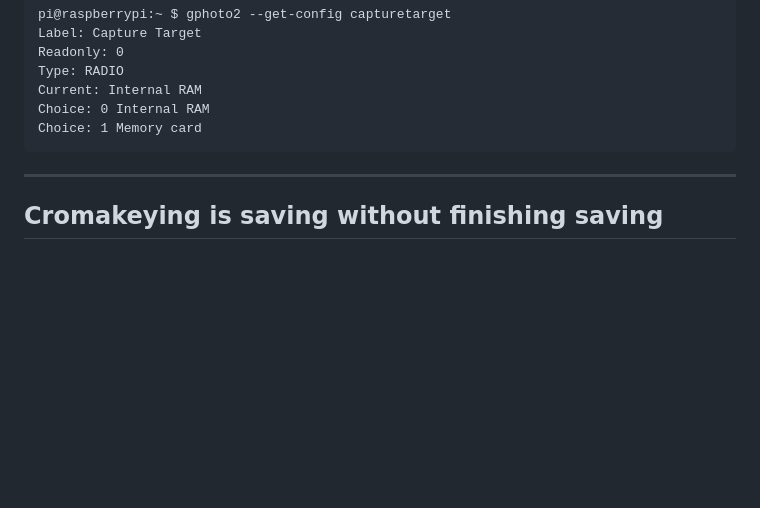
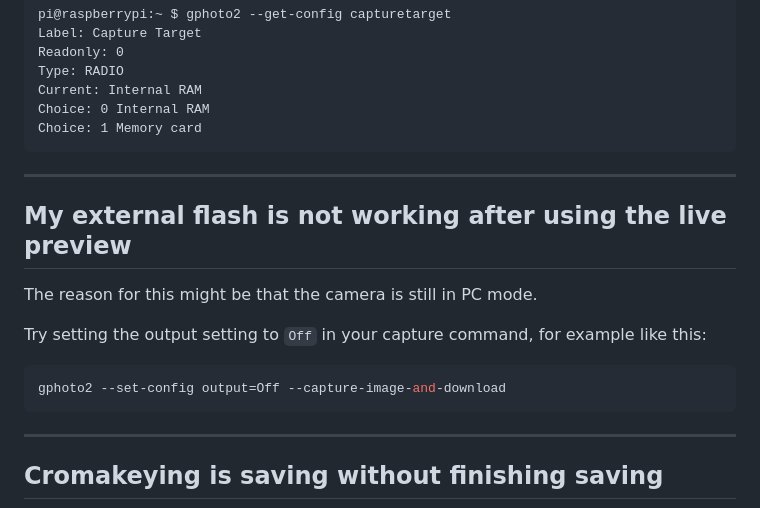
Before and after one commit to PhotoboothProject/photobooth, a Markdown page: docs/faq/index.md, the part around the change. GitHub-like rendering; blank space fills up the shorter version.

Commit message:
doc: Add possible solution for the external flash problem
The external flash doesn't work with some cameras (for me it was canon 600D) when the delay between taking a video (preview) and taking the picture is too short. This is because the camera is still in the output mode `PC`, but needs to be in output mode `Off`.

````diff
--- a/docs/faq/index.md
+++ b/docs/faq/index.md
@@ -198,6 +198,19 @@ Type: RADIO
 Current: Internal RAM
 Choice: 0 Internal RAM
 Choice: 1 Memory card
+```
+
+---
+
+## My external flash is not working after using the live preview
+
+The reason for this might be that the camera is still in PC mode.
+
+Try setting the output setting to `Off` in your capture command,
+for example like this:
+
+```bash
+gphoto2 --set-config output=Off --capture-image-and-download
 ```
 
 ---
````
